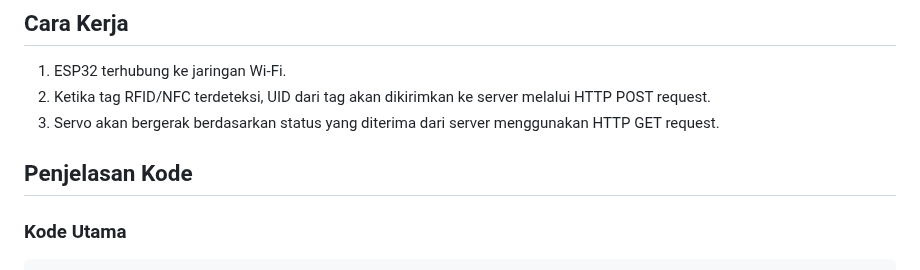
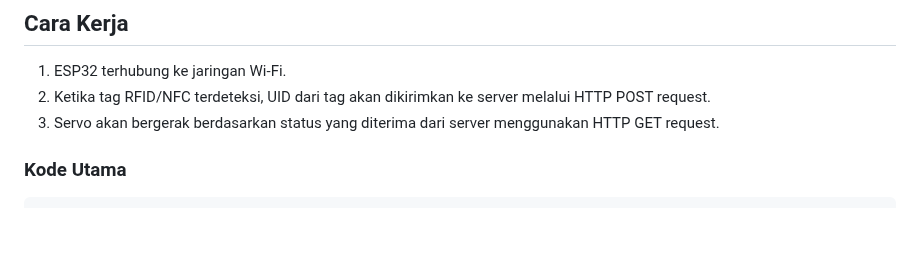
Before and after one commit to farhanbelajar/Module-MCS-Gunadarma, a Markdown page: embeddedSystemComponents/README.md, the part around the change. Drawn GitHub-style; blank space fills up the shorter version.

Commit message:
Update README.md
Signed-off-by: Luffy <112230480+farhanbelajar@users.noreply.github.com>

````diff
--- a/embeddedSystemComponents/README.md
+++ b/embeddedSystemComponents/README.md
@@ -81,8 +81,6 @@ const char* serverURL = "https://srvo-cntrllr-production.up.railway.app/servo/st
 1. ESP32 terhubung ke jaringan Wi-Fi.
 2. Ketika tag RFID/NFC terdeteksi, UID dari tag akan dikirimkan ke server melalui HTTP POST request.
 3. Servo akan bergerak berdasarkan status yang diterima dari server menggunakan HTTP GET request.
-
-## Penjelasan Kode
 
 ### Kode Utama
 ```cpp
````
